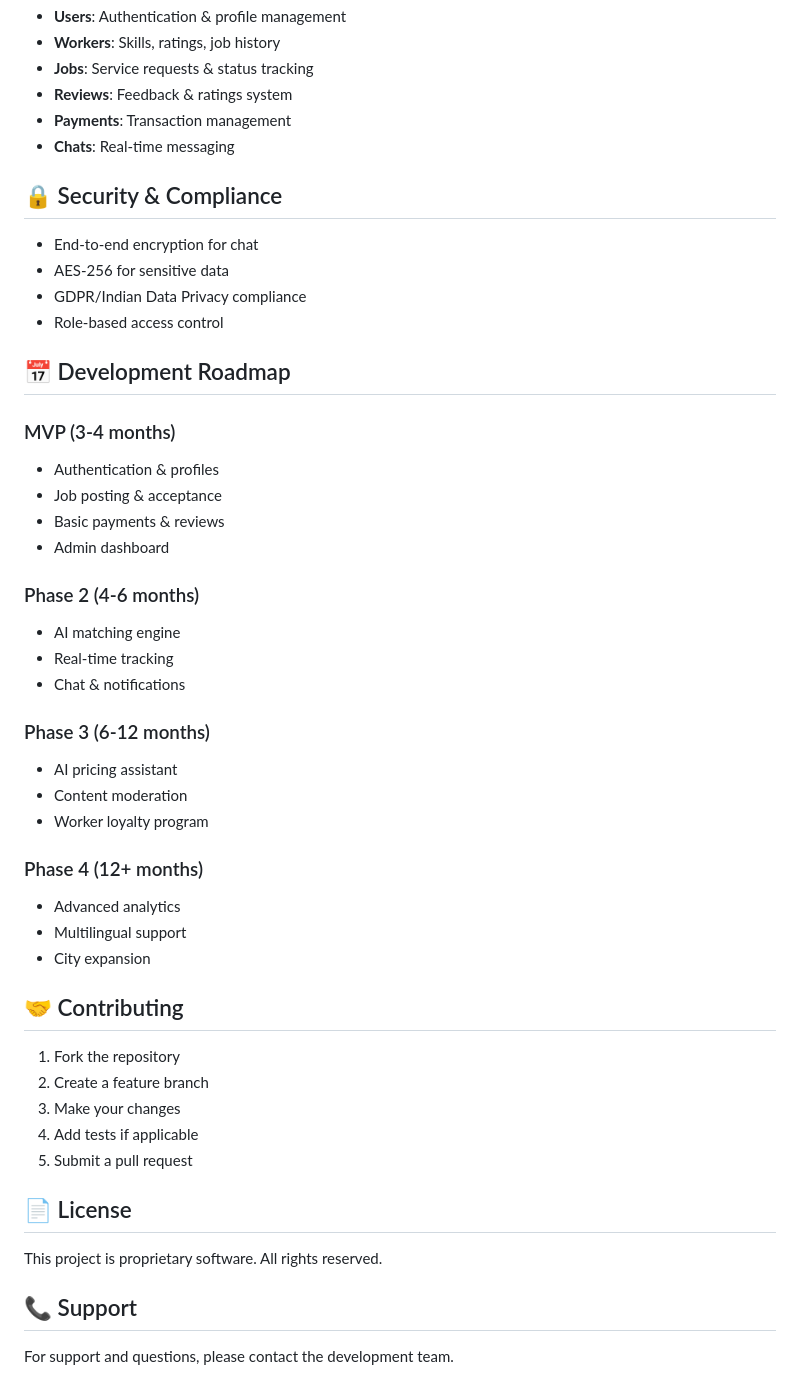
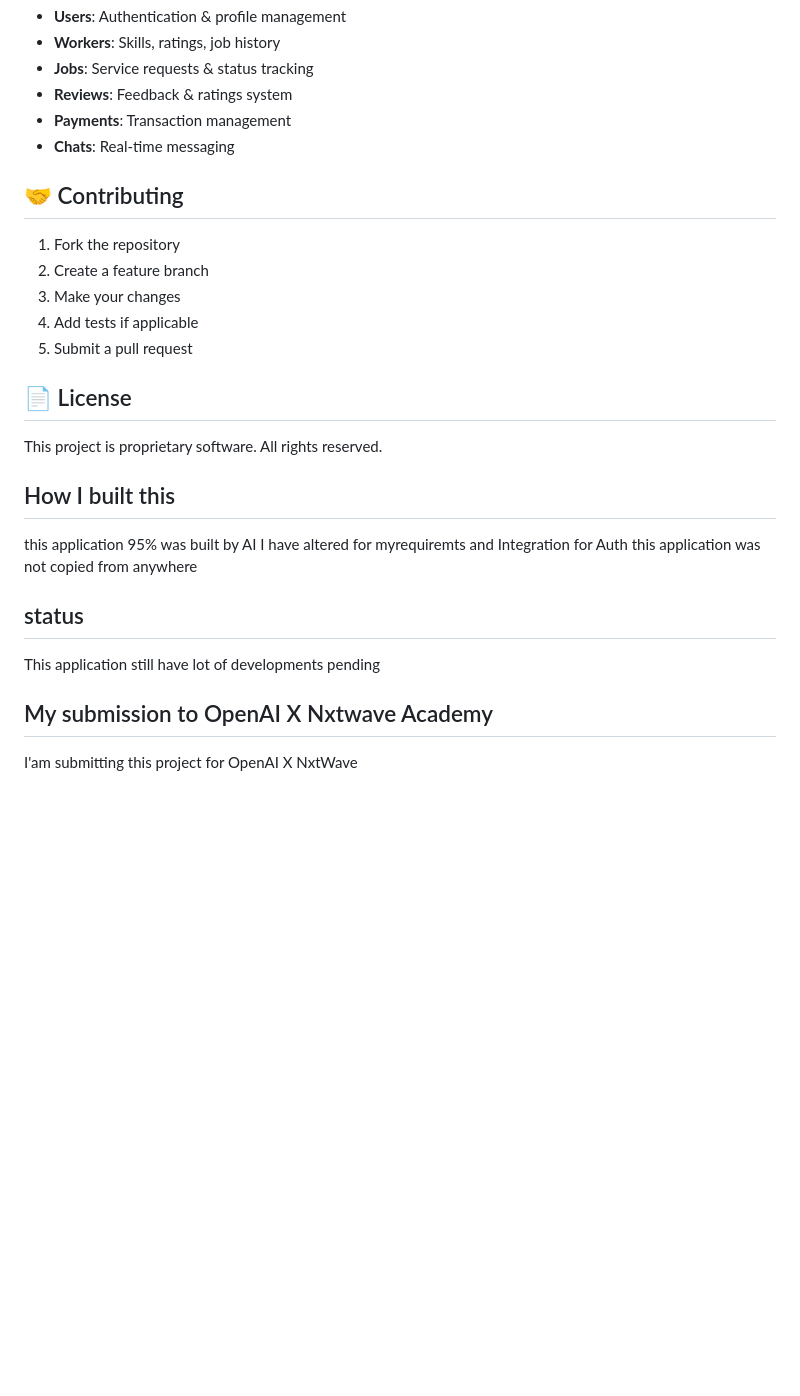
Before and after one commit to Rohankollabathula67/ConnectGig, a Markdown page: README.md, the part around the change. Rendered like a GitHub page; blank space fills up the shorter version.

```diff
--- a/README.md
+++ b/README.md
@@ -115,36 +115,6 @@ The platform uses PostgreSQL with PostGIS for geospatial queries:
 - **Payments**: Transaction management
 - **Chats**: Real-time messaging
 
-## 🔒 Security & Compliance
-
-- End-to-end encryption for chat
-- AES-256 for sensitive data
-- GDPR/Indian Data Privacy compliance
-- Role-based access control
-
-## 📅 Development Roadmap
-
-### MVP (3-4 months)
-- Authentication & profiles
-- Job posting & acceptance
-- Basic payments & reviews
-- Admin dashboard
-
-### Phase 2 (4-6 months)
-- AI matching engine
-- Real-time tracking
-- Chat & notifications
-
-### Phase 3 (6-12 months)
-- AI pricing assistant
-- Content moderation
-- Worker loyalty program
-
-### Phase 4 (12+ months)
-- Advanced analytics
-- Multilingual support
-- City expansion
-
 ## 🤝 Contributing
 
 1. Fork the repository
@@ -157,6 +127,14 @@ The platform uses PostgreSQL with PostGIS for geospatial queries:
 
 This project is proprietary software. All rights reserved.
 
-## 📞 Support
+## How I built this
 
-For support and questions, please contact the development team.
+this application 95% was built by AI I have altered for myrequiremts and Integration for Auth this application was not copied from anywhere
+
+## status
+
+This application still have lot of developments pending
+
+## My submission to OpenAI X Nxtwave Academy
+
+I'am submitting this project for OpenAI X NxtWave
```
